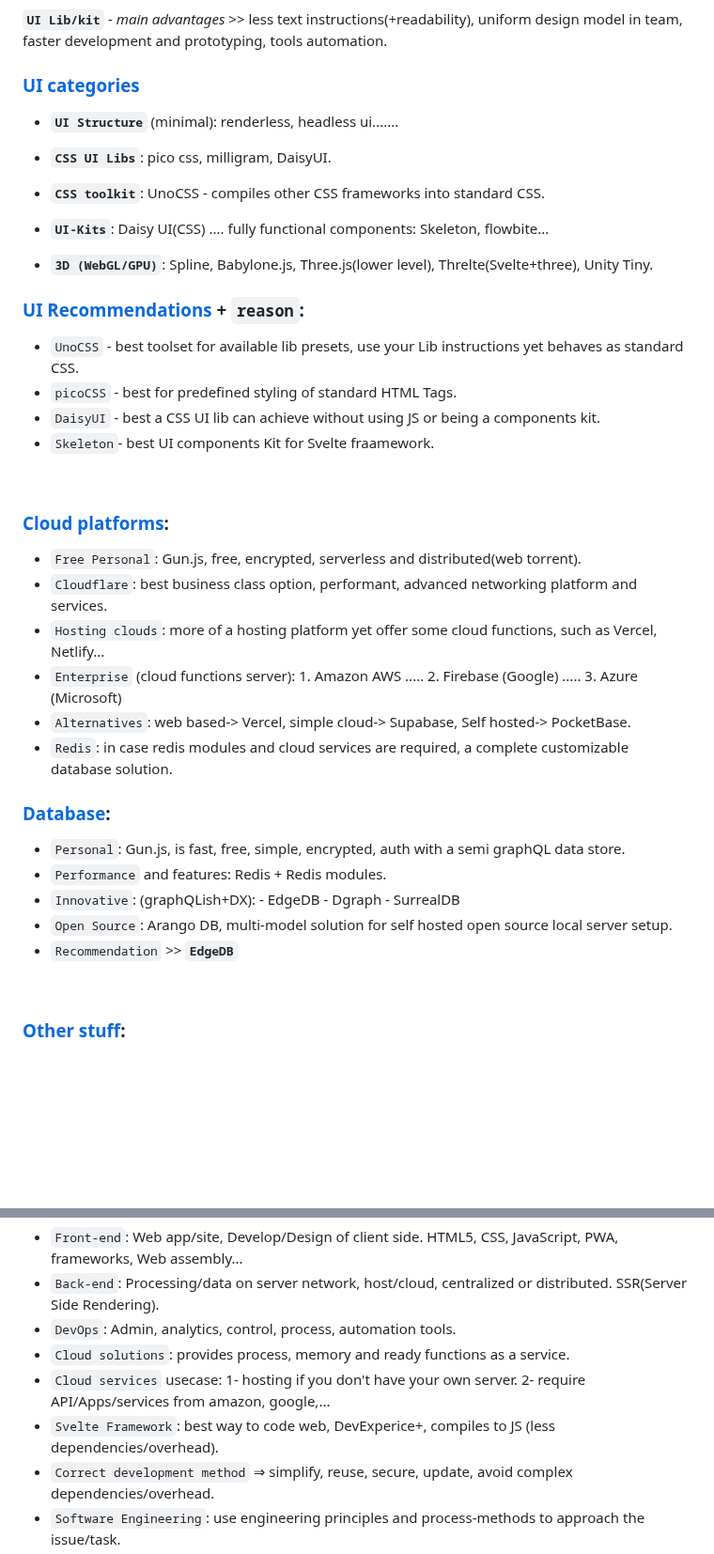
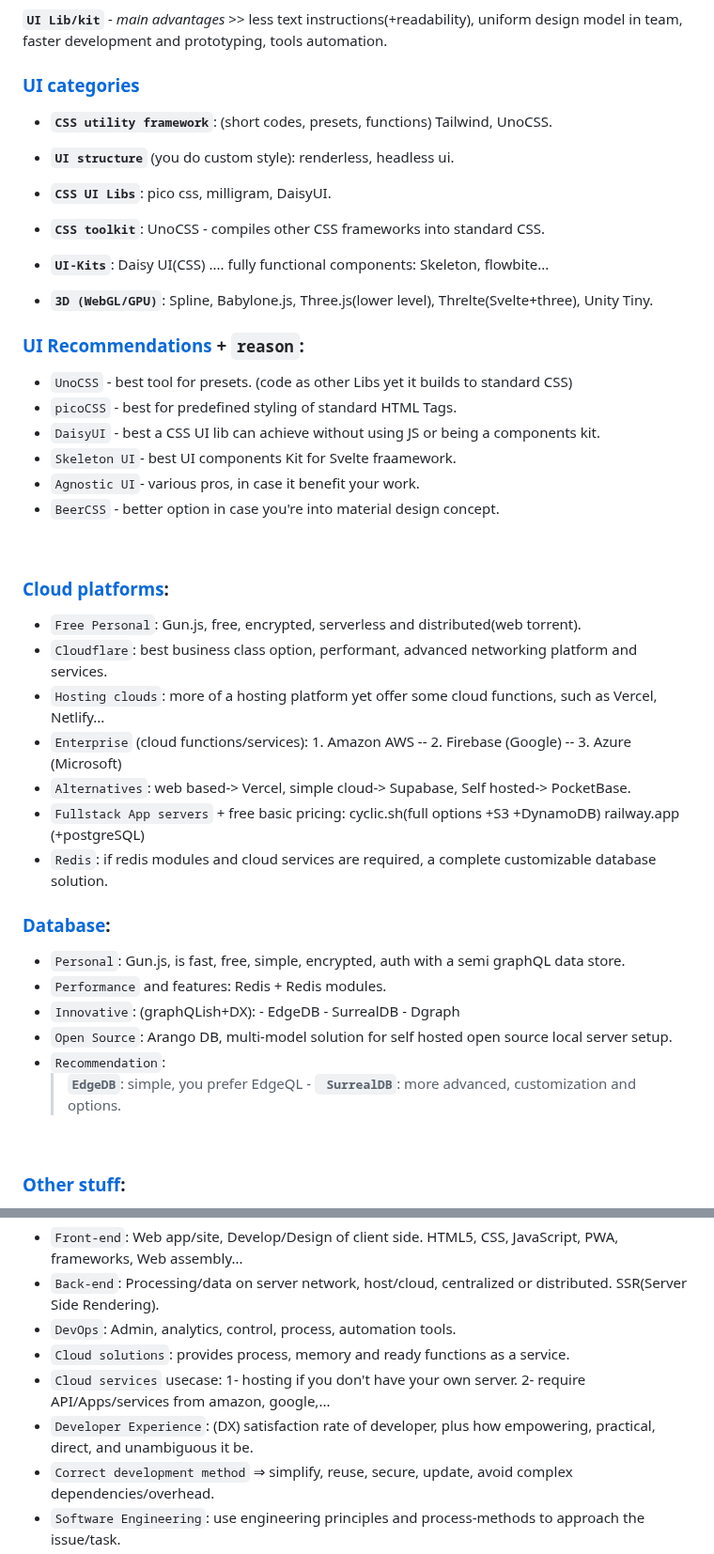
Before and after one commit to Systemic-Labs/Perfect-Stack, a Markdown page: README.md, 2 parts joined by grey strips. Shown at 94% size. GitHub-like rendering; blank space fills up the shorter version.

Commit message:
Docs content updated
+ cloud
+ DB
+ fixes

```diff
--- a/README.md
+++ b/README.md
@@ -61,7 +62,8 @@
 
  ### [UI categories](#ui-categories)
 
-  - **`UI Structure`** (minimal): renderless, headless ui.......
+  - **`CSS utility framework`**: (short codes, presets, functions) Tailwind, UnoCSS.
+  - **`UI structure`** (you do custom style): renderless, headless ui.
   - **`CSS UI Libs`**: pico css, milligram, DaisyUI.
 
   - **`CSS toolkit`**:  UnoCSS - compiles other CSS frameworks into standard CSS.
@@ -70,27 +72,31 @@
 
 
  ### [UI Recommendations](#ui-recommendations--reason) + `reason`:
- - `UnoCSS`  - best toolset for available lib presets, use your Lib instructions yet behaves as standard CSS.
+ - `UnoCSS`  - best tool for presets. (code as other Libs yet it builds to standard CSS)
  - `picoCSS` - best for predefined styling of standard HTML Tags.
  - `DaisyUI` - best a CSS UI lib can achieve without using JS or being a components kit.
- - `Skeleton`- best UI components Kit for Svelte fraamework.
+ - `Skeleton UI`- best UI components Kit for Svelte fraamework.
+ - `Agnostic UI`- various pros, in case it benefit your work.
+ - `BeerCSS` - better option in case you're into material design concept.
 <br>
 
 ### [Cloud platforms](#cloud-platforms):
 - `Free Personal`: Gun.js, free, encrypted, serverless and distributed(web torrent).
 - `Cloudflare`: best business class option, performant, advanced networking platform and services.
 - `Hosting clouds`:  more of a hosting platform yet offer some cloud functions, such as Vercel, Netlify...
-- `Enterprise` (cloud functions server):  1. Amazon AWS ..... 2. Firebase (Google) ..... 3. Azure (Microsoft)
+- `Enterprise` (cloud functions/services):  1. Amazon AWS -- 2. Firebase (Google) -- 3. Azure (Microsoft)
 - `Alternatives`: web based-> Vercel, simple cloud-> Supabase,  Self hosted-> PocketBase.
-- `Redis`: in case redis modules and cloud services are required, a complete customizable database solution.
+- `Fullstack App servers` + free basic pricing: cyclic.sh(full options +S3 +DynamoDB)  railway.app (+postgreSQL)
+- `Redis`: if redis modules and cloud services are required, a complete customizable database solution.
 
 
 ### [Database](#database):
 - `Personal`: Gun.js, is fast, free, simple, encrypted, auth with a semi graphQL data store.
 - `Performance` and features: Redis + Redis modules.
-- `Innovative`: (graphQLish+DX): - EdgeDB  - Dgraph - SurrealDB
+- `Innovative`: (graphQLish+DX): - EdgeDB - SurrealDB - Dgraph
 - `Open Source`: Arango DB,  multi-model solution for self hosted open source local server setup.
-- `Recommendation` >> **` EdgeDB `**
+- `Recommendation`:
+  > **` EdgeDB `**: simple, you prefer EdgeQL -  **` SurrealDB`**: more advanced, customization and options.
 <br>
 
 ### [Other stuff](#other-stuff):
@@ -158,7 +164,7 @@
 - `DevOps`: Admin, analytics, control, process, automation tools.
 - `Cloud solutions`: provides process, memory and ready functions as a service.
 - `Cloud services` usecase: 1- hosting if you don't have your own server. 2- require API/Apps/services from amazon, google,...
-- `Svelte Framework`: best way to code web, DevExperice+, compiles to JS (less dependencies/overhead).
+- `Developer Experience`: (DX) satisfaction rate of developer, plus how empowering, practical, direct, and unambiguous it be.
 - `Correct development method` ⇒ simplify, reuse, secure, update, avoid complex dependencies/overhead.
 - `Software Engineering`:  use engineering principles and process-methods to approach the issue/task.
 - `Solution Architect`: a senior lead/engineer that evalutes an idea/goal/issue, then design, document and execute a structured plan while making many considerations.
```
Also changed, not shown: other parts of README.md (+14 -13 lines).
